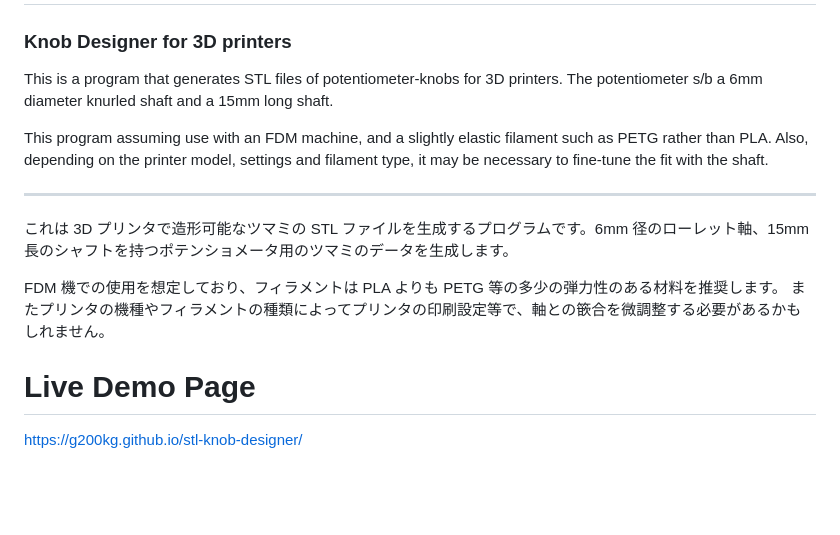
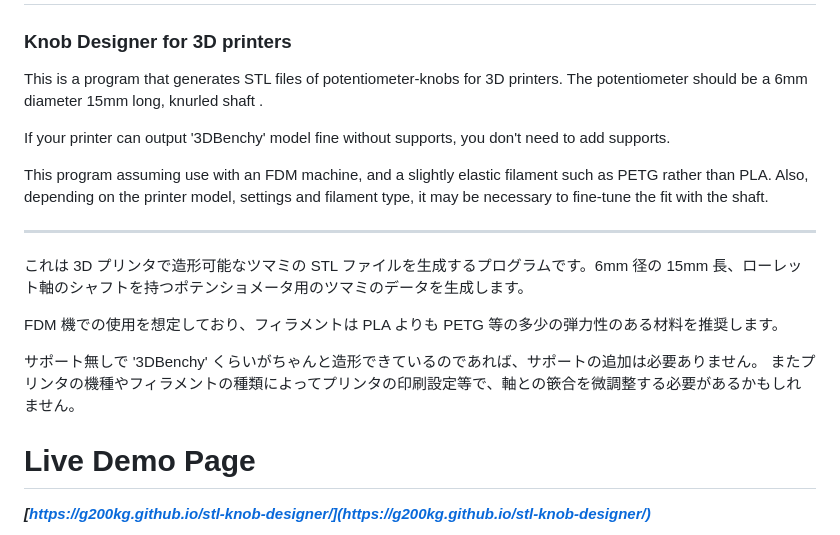
Before and after one commit to g200kg/stl-knob-designer, a Markdown page: README.md, the part around the change printed below. GitHub-like rendering; blank space fills up the shorter version.

```diff
--- a/README.md
+++ b/README.md
@@ -2,17 +2,21 @@
 
 ### Knob Designer for 3D printers
 
-This is a program that generates STL files of potentiometer-knobs for 3D printers. The potentiometer s/b a 6mm diameter knurled shaft and a 15mm long shaft.
+This is a program that generates STL files of potentiometer-knobs for 3D printers. The potentiometer should be a 6mm diameter 15mm long, knurled shaft .
+
+If your printer can output '3DBenchy' model fine without supports, you don't need to add supports.
 
 This program assuming use with an FDM machine, and a slightly elastic filament such as PETG rather than PLA. Also, depending on the printer model, settings and filament type, it may be necessary to fine-tune the fit with the shaft.
 
 ----
 
-これは 3D プリンタで造形可能なツマミの STL ファイルを生成するプログラムです。6mm 径のローレット軸、15mm 長のシャフトを持つポテンショメータ用のツマミのデータを生成します。
+これは 3D プリンタで造形可能なツマミの STL ファイルを生成するプログラムです。6mm 径の 15mm 長、ローレット軸のシャフトを持つポテンショメータ用のツマミのデータを生成します。
 
 FDM 機での使用を想定しており、フィラメントは PLA よりも PETG 等の多少の弾力性のある材料を推奨します。
+
+サポート無しで '3DBenchy' くらいがちゃんと造形できているのであれば、サポートの追加は必要ありません。
 またプリンタの機種やフィラメントの種類によってプリンタの印刷設定等で、軸との篏合を微調整する必要があるかもしれません。
 
 # Live Demo Page
-https://g200kg.github.io/stl-knob-designer/
+***[https://g200kg.github.io/stl-knob-designer/](https://g200kg.github.io/stl-knob-designer/)***
 
```
Also changed, not shown: other parts of README.md (+4 -1 lines), images/20230601_stlknob2.png (added), images/20230601_stlknob3.jpeg (added), 1 other file.
